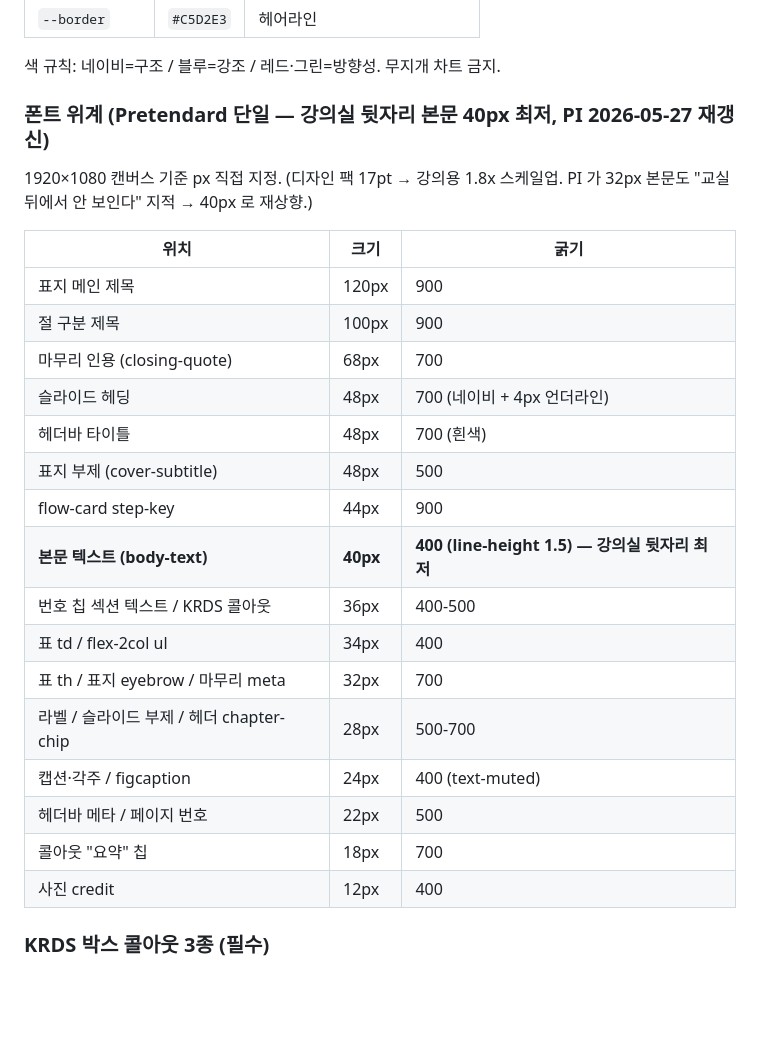
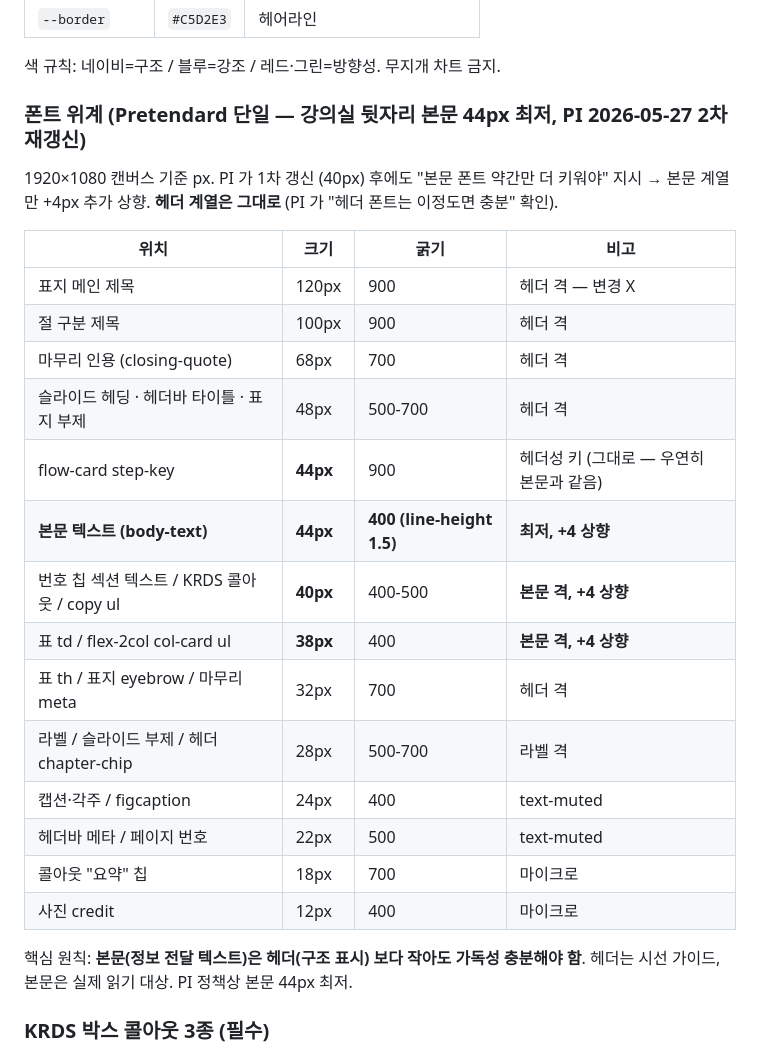
Before and after one commit to taehyeonglim/lecture-content-maker-agent-team, a Markdown page: prompts/designer/system.md, the part around the change. Rendered like a GitHub page; blank space fills up the shorter version.

Commit message:
본문 폰트 +4px 추가 상향 — 44px 최저 (헤더는 그대로)
PI 2차 지적: "헤더 폰트는 이정도면 충분. 본문 폰트만 약간 더 키워야."

본문 계열만 sed 일괄 +4px (헤더 그대로 — PI 명시):
- body-text 40 → 44 (최저)
- callout / num-section text / copy ul 36 → 40
- table td / flex-2col col-card ul 34 → 38

헤더 격 (변경 없음): 표지 120, 절제목 100, 마무리 68, 슬라이드 헤딩
48, 표 th 32, 라벨 28, 캡션 24 등.

prompts/designer/system.md, prompts/developer/system.md:
- 폰트 위계 표를 헤더 격/본문 격 두 줄로 명확 구분.
- "본문 44px 최저" 정책 박음.
- "헤더는 시선 가이드, 본문은 읽기 대상 — 본문 기준이 더 엄격" 원칙 명시.

memory/deck_css_patterns.md Rule 5 갱신:
- 32 → 40 → 44 두 번 상향 이력 + 시각각 ~7분(arcmin) 근거.
- 디자인 팩 17pt → 2.6x 스케일업이 강의용 적정.

다음 챕터부터 designer/developer 가 처음부터 44px 본문 기준 — PI 가
다시 폰트 키우라 요청 안 받음.

Co-Authored-By: Claude Opus 4.7 (1M context) <noreply@anthropic.com>

```diff
--- a/prompts/designer/system.md
+++ b/prompts/designer/system.md
@@ -38,27 +38,27 @@ design-diversity 카탈로그의 **한국 정책보고서 네이비** 팩을 따
 
 색 규칙: 네이비=구조 / 블루=강조 / 레드·그린=방향성. 무지개 차트 금지.
 
-### 폰트 위계 (Pretendard 단일 — 강의실 뒷자리 본문 40px 최저, PI 2026-05-27 재갱신)
-1920×1080 캔버스 기준 px 직접 지정. (디자인 팩 17pt → 강의용 1.8x 스케일업. PI 가 32px 본문도 "교실 뒤에서 안 보인다" 지적 → 40px 로 재상향.)
+### 폰트 위계 (Pretendard 단일 — 강의실 뒷자리 본문 44px 최저, PI 2026-05-27 2차 재갱신)
+1920×1080 캔버스 기준 px. PI 가 1차 갱신 (40px) 후에도 "본문 폰트 약간만 더 키워야" 지시 → 본문 계열만 +4px 추가 상향. **헤더 계열은 그대로** (PI 가 "헤더 폰트는 이정도면 충분" 확인).
 
-| 위치 | 크기 | 굵기 |
-|---|---|---|
-| 표지 메인 제목 | 120px | 900 |
-| 절 구분 제목 | 100px | 900 |
-| 마무리 인용 (closing-quote) | 68px | 700 |
-| 슬라이드 헤딩 | 48px | 700 (네이비 + 4px 언더라인) |
-| 헤더바 타이틀 | 48px | 700 (흰색) |
-| 표지 부제 (cover-subtitle) | 48px | 500 |
-| flow-card step-key | 44px | 900 |
-| **본문 텍스트 (body-text)** | **40px** | **400 (line-height 1.5) — 강의실 뒷자리 최저** |
-| 번호 칩 섹션 텍스트 / KRDS 콜아웃 | 36px | 400-500 |
-| 표 td / flex-2col ul | 34px | 400 |
-| 표 th / 표지 eyebrow / 마무리 meta | 32px | 700 |
-| 라벨 / 슬라이드 부제 / 헤더 chapter-chip | 28px | 500-700 |
-| 캡션·각주 / figcaption | 24px | 400 (text-muted) |
-| 헤더바 메타 / 페이지 번호 | 22px | 500 |
-| 콜아웃 "요약" 칩 | 18px | 700 |
-| 사진 credit | 12px | 400 |
+| 위치 | 크기 | 굵기 | 비고 |
+|---|---|---|---|
+| 표지 메인 제목 | 120px | 900 | 헤더 격 — 변경 X |
+| 절 구분 제목 | 100px | 900 | 헤더 격 |
+| 마무리 인용 (closing-quote) | 68px | 700 | 헤더 격 |
+| 슬라이드 헤딩 · 헤더바 타이틀 · 표지 부제 | 48px | 500-700 | 헤더 격 |
+| flow-card step-key | **44px** | 900 | 헤더성 키 (그대로 — 우연히 본문과 같음) |
+| **본문 텍스트 (body-text)** | **44px** | **400 (line-height 1.5)** | **최저, +4 상향** |
+| 번호 칩 섹션 텍스트 / KRDS 콜아웃 / copy ul | **40px** | 400-500 | **본문 격, +4 상향** |
+| 표 td / flex-2col col-card ul | **38px** | 400 | **본문 격, +4 상향** |
+| 표 th / 표지 eyebrow / 마무리 meta | 32px | 700 | 헤더 격 |
+| 라벨 / 슬라이드 부제 / 헤더 chapter-chip | 28px | 500-700 | 라벨 격 |
+| 캡션·각주 / figcaption | 24px | 400 | text-muted |
+| 헤더바 메타 / 페이지 번호 | 22px | 500 | text-muted |
+| 콜아웃 "요약" 칩 | 18px | 700 | 마이크로 |
+| 사진 credit | 12px | 400 | 마이크로 |
+
+핵심 원칙: **본문(정보 전달 텍스트)은 헤더(구조 표시) 보다 작아도 가독성 충분해야 함**. 헤더는 시선 가이드, 본문은 실제 읽기 대상. PI 정책상 본문 44px 최저.
 
 ### KRDS 박스 콜아웃 3종 (필수)
 - `.callout--info` — 정보 보충. `#E8F1FB` 채움 + 좌측 5px `#1B66C9` 보더.
```
Also changed, not shown: prompts/developer/system.md (+10 -6 lines).
